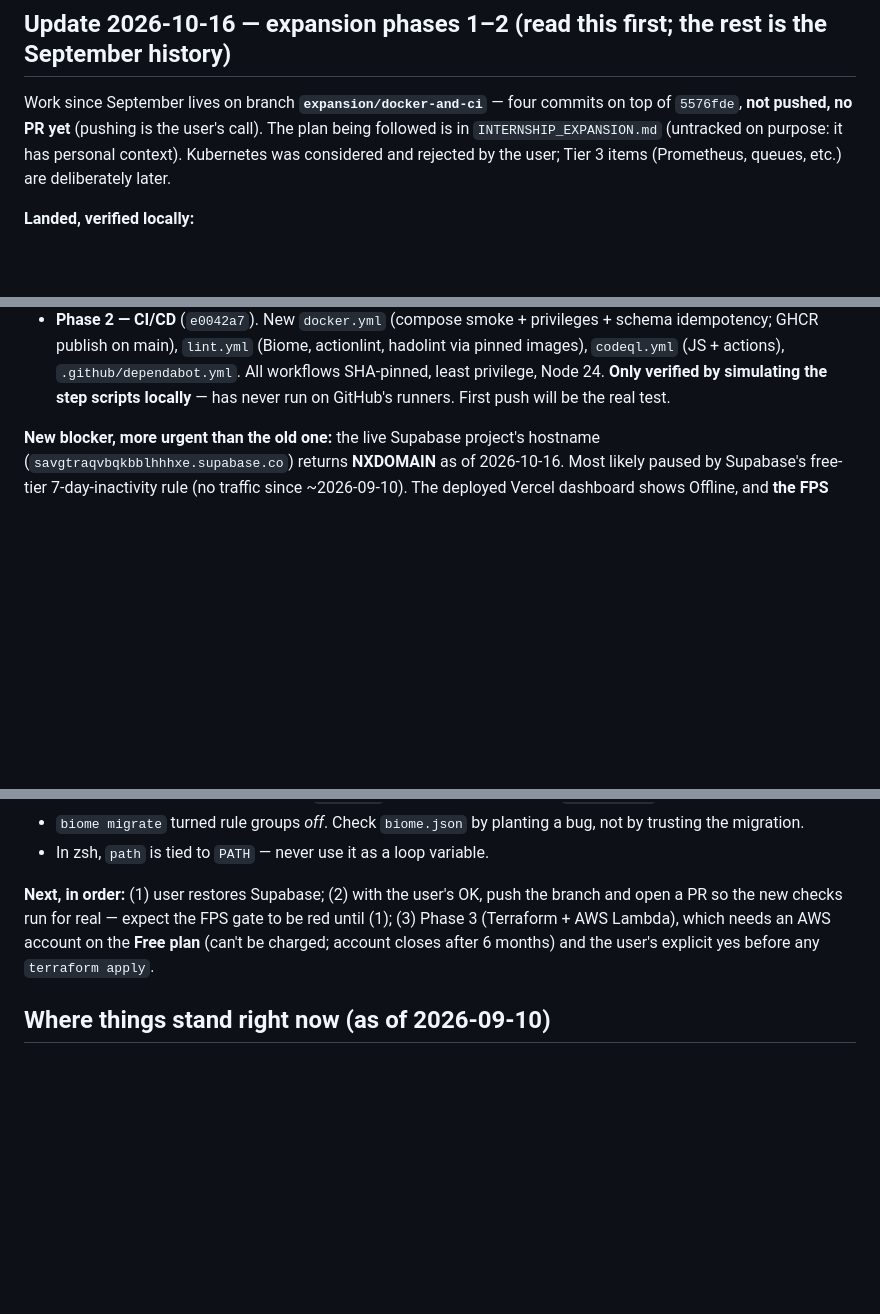
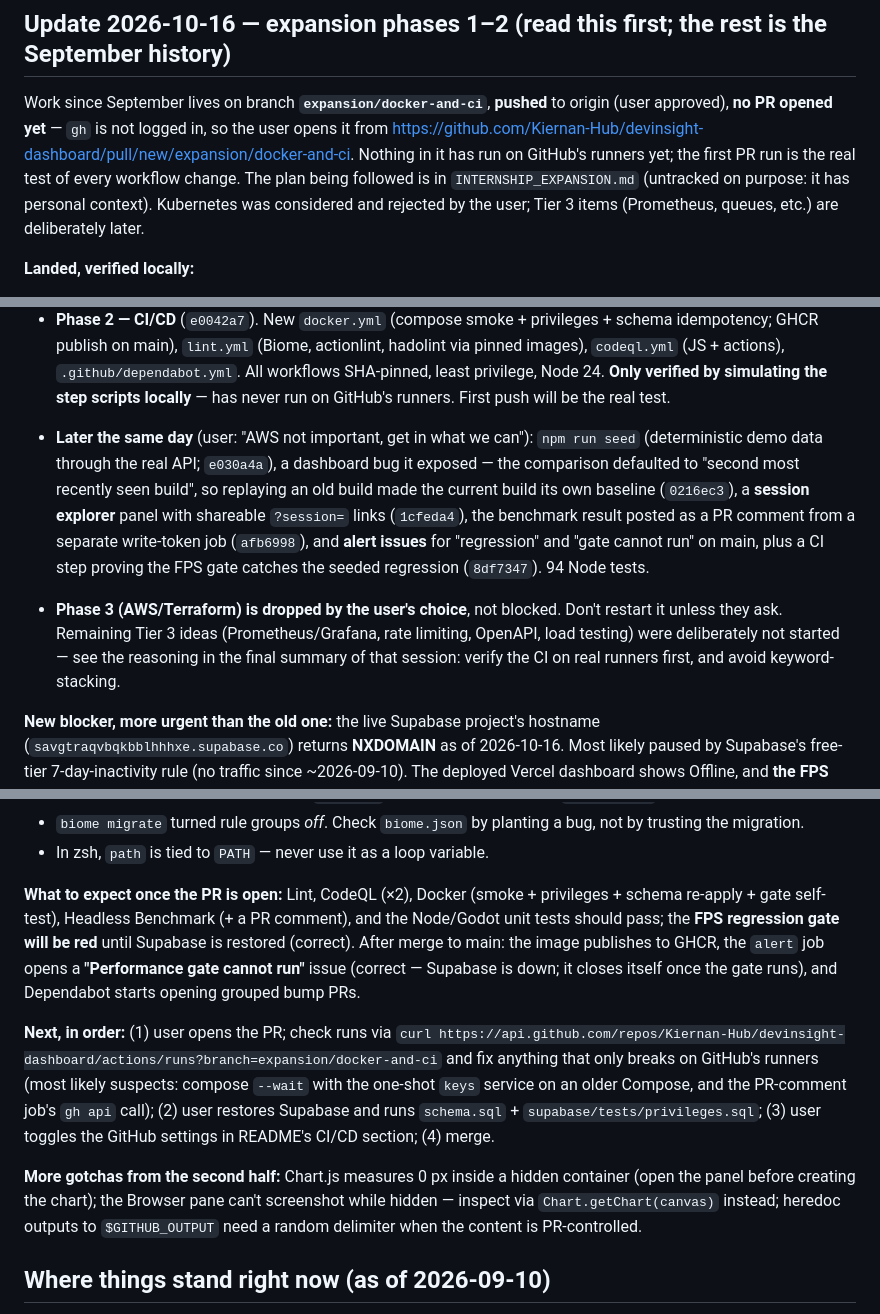
Before and after one commit to Kiernan-Hub/devinsight-dashboard, a Markdown page: HANDOFF.md, 3 parts joined by grey strips. Drawn GitHub-style; blank space fills up the shorter version.

Commit message:
Update HANDOFF: second half of 2026-10-16, what to expect on the first PR run
Co-Authored-By: Claude Opus 5.5 <noreply@anthropic.com>

```diff
--- a/HANDOFF.md
+++ b/HANDOFF.md
@@ -7,8 +7,10 @@ written here.
 
 ## Update 2026-10-16 — expansion phases 1–2 (read this first; the rest is the September history)
 
-Work since September lives on branch **`expansion/docker-and-ci`** — four commits on top of
-`5576fde`, **not pushed, no PR yet** (pushing is the user's call). The plan being followed is in
+Work since September lives on branch **`expansion/docker-and-ci`**, **pushed** to origin (user
+approved), **no PR opened yet** — `gh` is not logged in, so the user opens it from
+https://github.com/Kiernan-Hub/devinsight-dashboard/pull/new/expansion/docker-and-ci. Nothing in
+it has run on GitHub's runners yet; the first PR run is the real test of every workflow change. The plan being followed is in
 `INTERNSHIP_EXPANSION.md` (untracked on purpose: it has personal context). Kubernetes was
 considered and rejected by the user; Tier 3 items (Prometheus, queues, etc.) are deliberately later.
 
@@ -29,6 +31,18 @@ considered and rejected by the user; Tier 3 items (Prometheus, queues, etc.) are
   `codeql.yml` (JS + actions), `.github/dependabot.yml`. All workflows SHA-pinned, least
   privilege, Node 24. **Only verified by simulating the step scripts locally** — has never run on
   GitHub's runners. First push will be the real test.
+
+- **Later the same day** (user: "AWS not important, get in what we can"): `npm run seed`
+  (deterministic demo data through the real API; `e030a4a`), a dashboard bug it exposed — the
+  comparison defaulted to "second most recently seen build", so replaying an old build made the
+  current build its own baseline (`0216ec3`), a **session explorer** panel with shareable
+  `?session=` links (`1cfeda4`), the benchmark result posted as a PR comment from a separate
+  write-token job (`afb6998`), and **alert issues** for "regression" and "gate cannot run" on main,
+  plus a CI step proving the FPS gate catches the seeded regression (`8df7347`). 94 Node tests.
+- **Phase 3 (AWS/Terraform) is dropped by the user's choice**, not blocked. Don't restart it
+  unless they ask. Remaining Tier 3 ideas (Prometheus/Grafana, rate limiting, OpenAPI, load
+  testing) were deliberately not started — see the reasoning in the final summary of that session:
+  verify the CI on real runners first, and avoid keyword-stacking.
 
 **New blocker, more urgent than the old one:** the live Supabase project's hostname
 (`savgtraqvbqkbblhhhxe.supabase.co`) returns **NXDOMAIN** as of 2026-10-16. Most likely paused by
@@ -59,10 +73,24 @@ installed with `brew install colima docker docker-compose docker-buildx`. After
   the migration.
 - In zsh, `path` is tied to `PATH` — never use it as a loop variable.
 
-**Next, in order:** (1) user restores Supabase; (2) with the user's OK, push the branch and open a
-PR so the new checks run for real — expect the FPS gate to be red until (1); (3) Phase 3
-(Terraform + AWS Lambda), which needs an AWS account on the **Free plan** (can't be charged;
-account closes after 6 months) and the user's explicit yes before any `terraform apply`.
+**What to expect once the PR is open:** Lint, CodeQL (×2), Docker (smoke + privileges + schema
+re-apply + gate self-test), Headless Benchmark (+ a PR comment), and the Node/Godot unit tests
+should pass; the **FPS regression gate will be red** until Supabase is restored (correct). After
+merge to main: the image publishes to GHCR, the `alert` job opens a **"Performance gate cannot
+run"** issue (correct — Supabase is down; it closes itself once the gate runs), and Dependabot
+starts opening grouped bump PRs.
+
+**Next, in order:** (1) user opens the PR; check runs via
+`curl https://api.github.com/repos/Kiernan-Hub/devinsight-dashboard/actions/runs?branch=expansion/docker-and-ci`
+and fix anything that only breaks on GitHub's runners (most likely suspects: compose `--wait` with
+the one-shot `keys` service on an older Compose, and the PR-comment job's `gh api` call);
+(2) user restores Supabase and runs `schema.sql` + `supabase/tests/privileges.sql`; (3) user
+toggles the GitHub settings in README's CI/CD section; (4) merge.
+
+**More gotchas from the second half:** Chart.js measures 0 px inside a hidden container (open the
+panel before creating the chart); the Browser pane can't screenshot while hidden — inspect via
+`Chart.getChart(canvas)` instead; heredoc outputs to `$GITHUB_OUTPUT` need a random delimiter when
+the content is PR-controlled.
 
 ## Where things stand right now (as of 2026-09-10)
 
```
Also changed, not shown: other parts of HANDOFF.md (+2 -2 lines).
